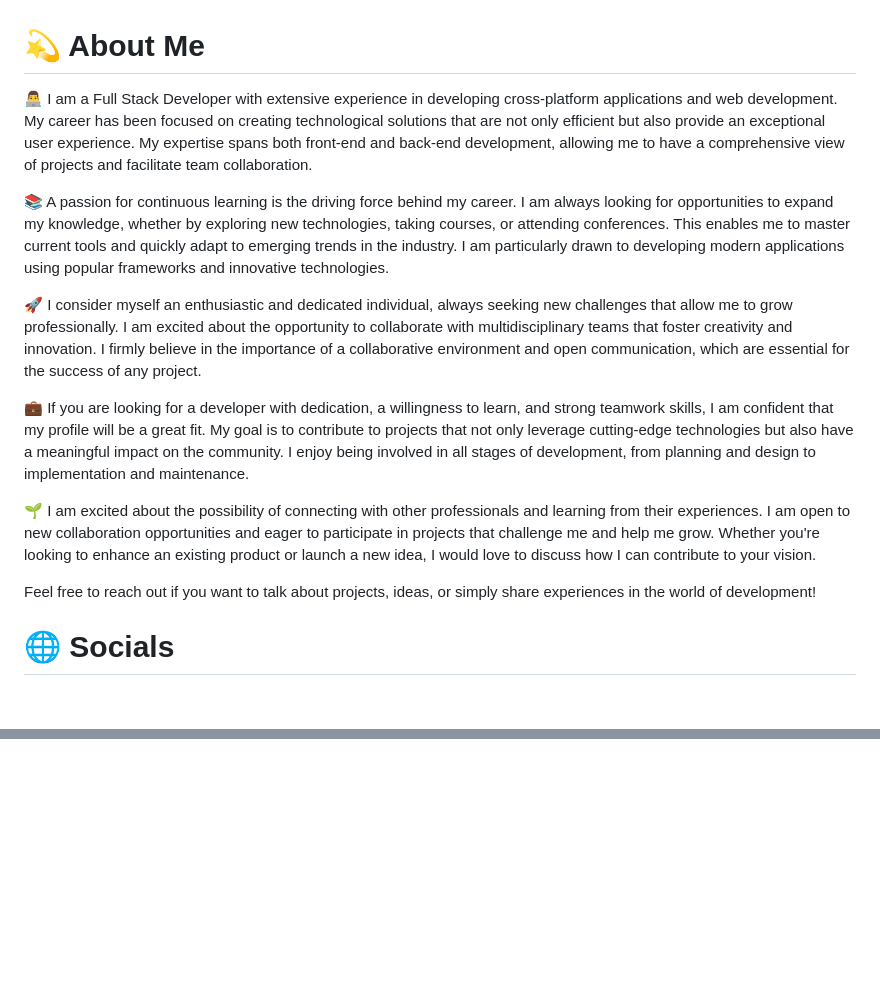
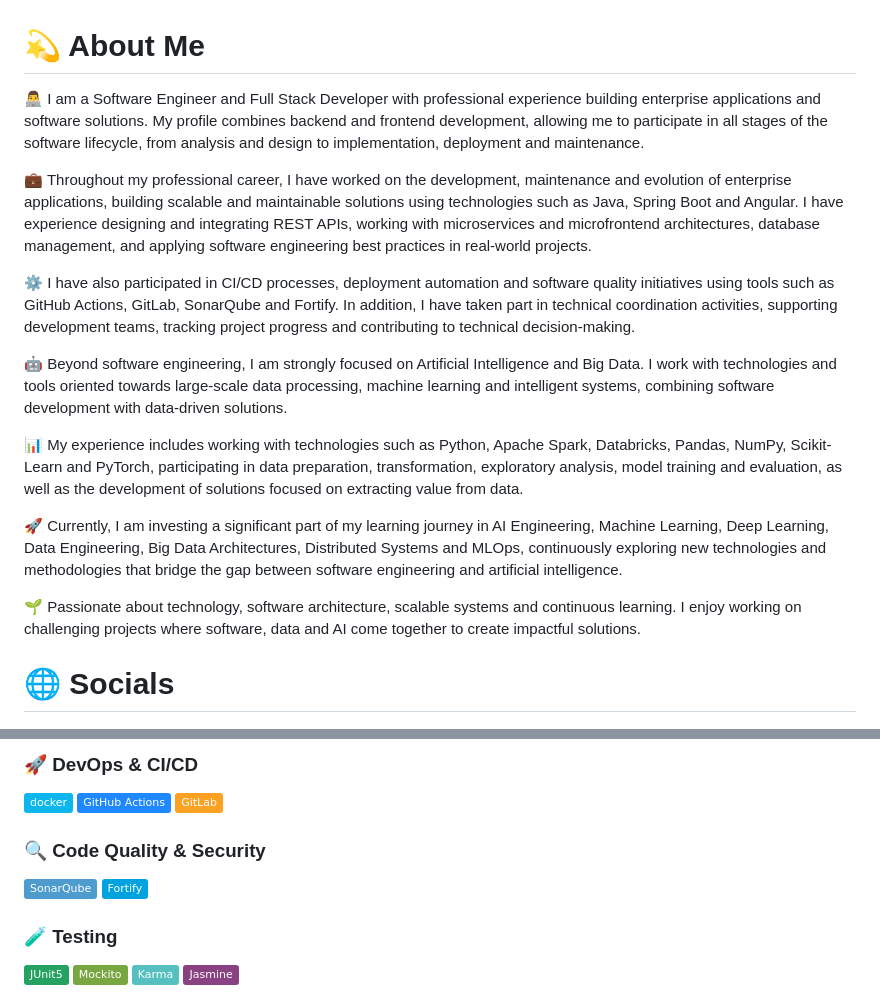
Before and after one commit to Francisco-B-O/Francisco-B-O, a Markdown page: README.md, 2 parts joined by grey strips. Rendered like a GitHub page; badges without logos; blank space fills up the shorter version.

Commit message:
Revise README with updated professional profile
Updated personal introduction and professional experience details. Expanded on skills related to AI, Big Data, and software development.

```diff
--- a/README.md
+++ b/README.md
@@ -1,15 +1,17 @@
 # 💫 About Me
-👨‍💻 I am a Full Stack Developer with extensive experience in developing cross-platform applications and web development. My career has been focused on creating technological solutions that are not only efficient but also provide an exceptional user experience. My expertise spans both front-end and back-end development, allowing me to have a comprehensive view of projects and facilitate team collaboration.
+👨‍💻 I am a Software Engineer and Full Stack Developer with professional experience building enterprise applications and software solutions. My profile combines backend and frontend development, allowing me to participate in all stages of the software lifecycle, from analysis and design to implementation, deployment and maintenance.
 
-📚 A passion for continuous learning is the driving force behind my career. I am always looking for opportunities to expand my knowledge, whether by exploring new technologies, taking courses, or attending conferences. This enables me to master current tools and quickly adapt to emerging trends in the industry. I am particularly drawn to developing modern applications using popular frameworks and innovative technologies.
+💼 Throughout my professional career, I have worked on the development, maintenance and evolution of enterprise applications, building scalable and maintainable solutions using technologies such as Java, Spring Boot and Angular. I have experience designing and integrating REST APIs, working with microservices and microfrontend architectures, database management, and applying software engineering best practices in real-world projects.
 
-🚀 I consider myself an enthusiastic and dedicated individual, always seeking new challenges that allow me to grow professionally. I am excited about the opportunity to collaborate with multidisciplinary teams that foster creativity and innovation. I firmly believe in the importance of a collaborative environment and open communication, which are essential for the success of any project.
+⚙️ I have also participated in CI/CD processes, deployment automation and software quality initiatives using tools such as GitHub Actions, GitLab, SonarQube and Fortify. In addition, I have taken part in technical coordination activities, supporting development teams, tracking project progress and contributing to technical decision-making.
 
-💼 If you are looking for a developer with dedication, a willingness to learn, and strong teamwork skills, I am confident that my profile will be a great fit. My goal is to contribute to projects that not only leverage cutting-edge technologies but also have a meaningful impact on the community. I enjoy being involved in all stages of development, from planning and design to implementation and maintenance.
+🤖 Beyond software engineering, I am strongly focused on Artificial Intelligence and Big Data. I work with technologies and tools oriented towards large-scale data processing, machine learning and intelligent systems, combining software development with data-driven solutions.
 
-🌱 I am excited about the possibility of connecting with other professionals and learning from their experiences. I am open to new collaboration opportunities and eager to participate in projects that challenge me and help me grow. Whether you're looking to enhance an existing product or launch a new idea, I would love to discuss how I can contribute to your vision.
+📊 My experience includes working with technologies such as Python, Apache Spark, Databricks, Pandas, NumPy, Scikit-Learn and PyTorch, participating in data preparation, transformation, exploratory analysis, model training and evaluation, as well as the development of solutions focused on extracting value from data.
 
-Feel free to reach out if you want to talk about projects, ideas, or simply share experiences in the world of development!
+🚀 Currently, I am investing a significant part of my learning journey in AI Engineering, Machine Learning, Deep Learning, Data Engineering, Big Data Architectures, Distributed Systems and MLOps, continuously exploring new technologies and methodologies that bridge the gap between software engineering and artificial intelligence.
+
+🌱 Passionate about technology, software architecture, scalable systems and continuous learning. I enjoy working on challenging projects where software, data and AI come together to create impactful solutions.
 
 
 # 🌐 Socials
@@ -19,0 +65,18 @@ Feel free to reach out if you want to talk about projects, ideas, or simply shar
+### 🚀 DevOps & CI/CD
+
+![Docker](https://img.shields.io/badge/docker-%230db7ed.svg?style=flat&logo=docker&logoColor=white)
+![GitHub Actions](https://img.shields.io/badge/GitHub_Actions-2088FF?style=flat&logo=github-actions&logoColor=white)
+![GitLab](https://img.shields.io/badge/GitLab-FCA121?style=flat&logo=gitlab&logoColor=white)
+
+### 🔍 Code Quality & Security
+
+![SonarQube](https://img.shields.io/badge/SonarQube-4E9BCD?style=flat&logo=sonarqube&logoColor=white)
+![Fortify](https://img.shields.io/badge/Fortify-00A3E0?style=flat)
+
+### 🧪 Testing
+
+![JUnit5](https://img.shields.io/badge/JUnit5-25A162?style=flat&logo=junit5&logoColor=white)
+![Mockito](https://img.shields.io/badge/Mockito-78A641?style=flat)
+![Karma](https://img.shields.io/badge/Karma-56C0C0?style=flat&logo=karma&logoColor=white)
+![Jasmine](https://img.shields.io/badge/Jasmine-8A4182?style=flat&logo=jasmine&logoColor=white)
+
```
Also changed, not shown: other parts of README.md (+48 -1 lines).
